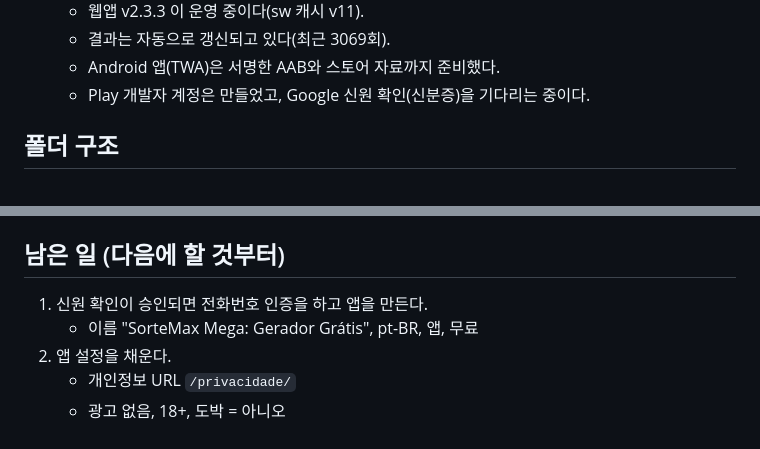
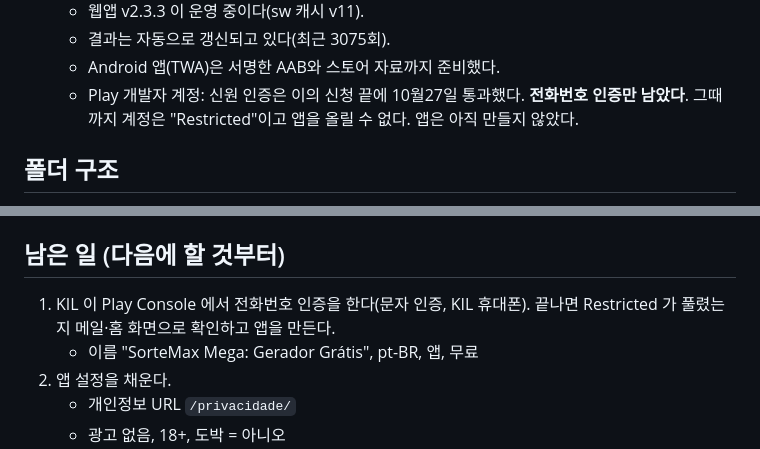
Before and after one commit to aiceokil-rgb/sortemax, a Markdown page: CLAUDE.md, 2 parts joined by grey strips. Rendered like a GitHub page.

Commit message:
CLAUDE.md: estado 28/10 (identidade verificada, falta telefone)
Co-Authored-By: Claude Opus 5.5 <noreply@anthropic.com>
Claude-Session: https://claude.ai/code/session_011oA1Ux1PtpDd5gBbWVUjzo

```diff
--- a/CLAUDE.md
+++ b/CLAUDE.md
@@ -10,7 +10,7 @@
   - 웹앱 v2.3.3 이 운영 중이다(sw 캐시 v11).
-  - 결과는 자동으로 갱신되고 있다(최근 3069회).
+  - 결과는 자동으로 갱신되고 있다(최근 3075회).
   - Android 앱(TWA)은 서명한 AAB와 스토어 자료까지 준비했다.
-  - Play 개발자 계정은 만들었고, Google 신원 확인(신분증)을 기다리는 중이다.
+  - Play 개발자 계정: 신원 인증은 이의 신청 끝에 10월27일 통과했다. **전화번호 인증만 남았다**. 그때까지 계정은 "Restricted"이고 앱을 올릴 수 없다. 앱은 아직 만들지 않았다.
 
 ## 폴더 구조
 - `index.html`: 앱 본체 한 파일. 4개 언어 문구 `LANG` 과 조합표 `WHEELS` 가 들어 있다.
@@ -77,7 +77,7 @@
 - 클라우드 작업 환경에서는 Actions 결과물(blob)과 큰 파일의 Drive 업로드가 막혀 있다. 그래서 `android-build`·`play-release` 브랜치의 raw 링크로 받는다.
 
 ## 남은 일 (다음에 할 것부터)
-1. 신원 확인이 승인되면 전화번호 인증을 하고 앱을 만든다.
+1. KIL 이 Play Console 에서 전화번호 인증을 한다(문자 인증, KIL 휴대폰). 끝나면 Restricted 가 풀렸는지 메일·홈 화면으로 확인하고 앱을 만든다.
    - 이름 "SorteMax Mega: Gerador Grátis", pt-BR, 앱, 무료
 2. 앱 설정을 채운다.
    - 개인정보 URL `/privacidade/`
```
Also changed, not shown: other parts of CLAUDE.md (+1 -1 lines).
